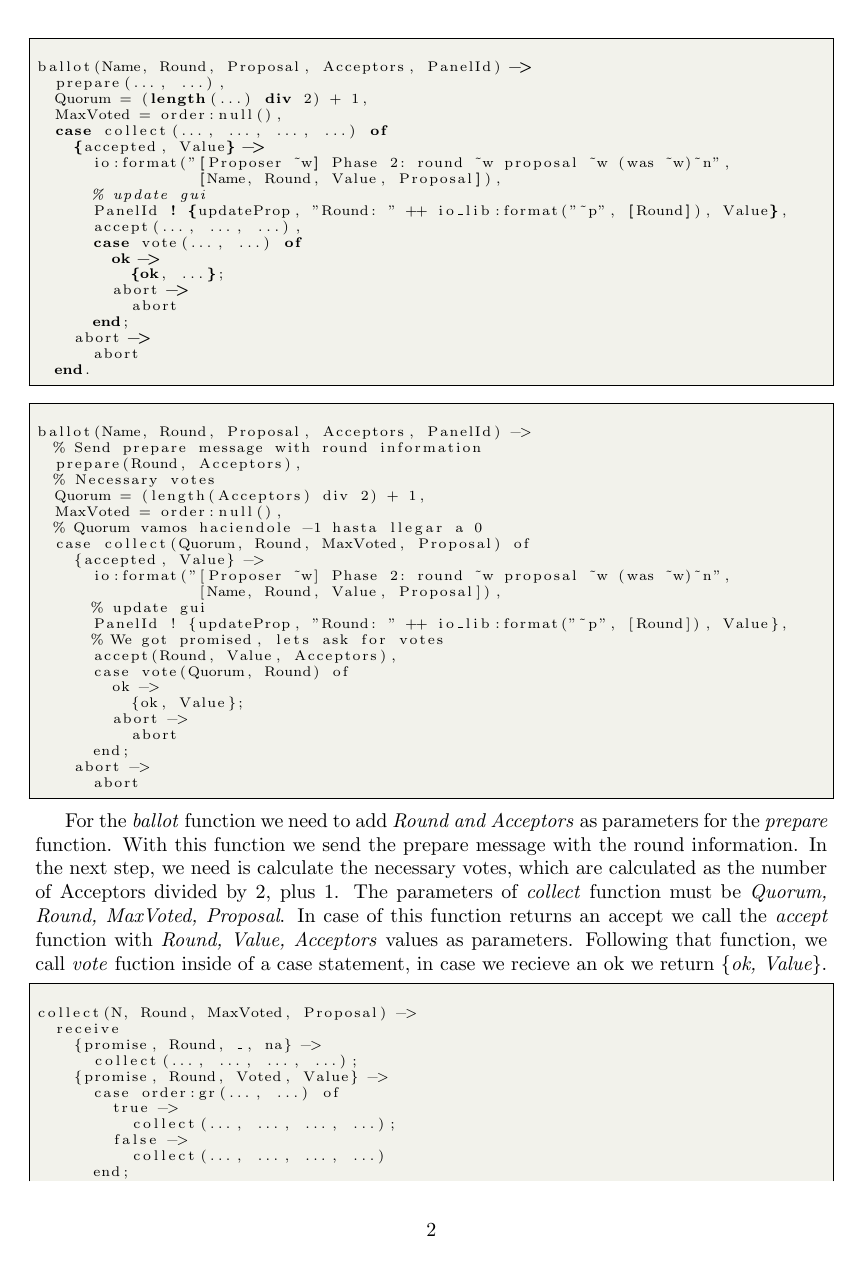
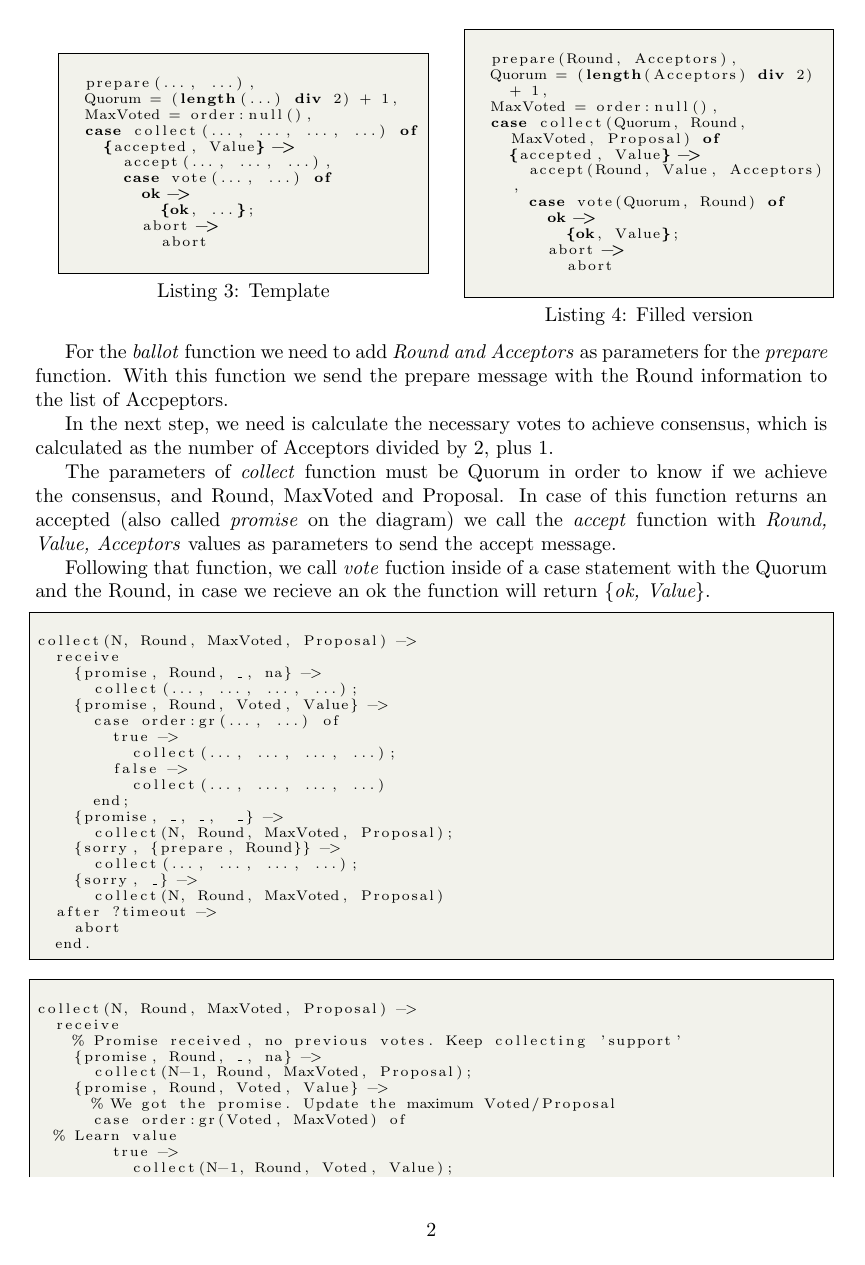
Before and after one commit to IEncinas10/CPDS, a LaTeX document (paxy/Report/seminar-report-template.tex): page 2 of 5 before the commit and page 2 of 4 after it. Compiled offline with pdfLaTeX.

Commit message:
modificaciones

```diff
--- a/paxy/Report/seminar-report-template.tex
+++ b/paxy/Report/seminar-report-template.tex
@@ -91,58 +91,46 @@ Paxos is extensively used in production systems, so getting practical experience
     If we're not able to get our Proposal accepted we'll try again with a higher Round number after backing off for a while in order to facilitate consensus.
 
 
-\begin{lstlisting}[language=erlang]
+    \begin{minipage}{.45\textwidth}
+	\begin{lstlisting}[language=erlang, caption={Template}]
 
-ballot(Name, Round, Proposal, Acceptors, PanelId) ->
   prepare(..., ...),
   Quorum = (length(...) div 2) + 1,
   MaxVoted = order:null(),
   case collect(..., ..., ..., ...) of
     {accepted, Value} ->
-      io:format("[Proposer ~w] Phase 2: round ~w proposal ~w (was ~w)~n",
-                 [Name, Round, Value, Proposal]),
-      % update gui
-      PanelId ! {updateProp, "Round: " ++ io_lib:format("~p", [Round]), Value},
       accept(..., ..., ...),
       case vote(..., ...) of
         ok ->
           {ok, ...};
         abort ->
           abort
-      end;
-    abort ->
-      abort
-  end.
-\end{lstlisting}
+  \end{lstlisting}
+    \end{minipage}\hfill
+    \begin{minipage}{.45\textwidth}
+	\begin{lstlisting}[language=erlang, caption={Filled version}]
 
-\begin{lstlisting}
-
-ballot(Name, Round, Proposal, Acceptors, PanelId) ->
-  % Send prepare message with round information
   prepare(Round, Acceptors),
-  % Necessary votes
   Quorum = (length(Acceptors) div 2) + 1,
   MaxVoted = order:null(),
-  % Quorum vamos haciendole -1 hasta llegar a 0
   case collect(Quorum, Round, MaxVoted, Proposal) of
     {accepted, Value} ->
-      io:format("[Proposer ~w] Phase 2: round ~w proposal ~w (was ~w)~n",
-                 [Name, Round, Value, Proposal]),
-      % update gui
-      PanelId ! {updateProp, "Round: " ++ io_lib:format("~p", [Round]), Value},
-      % We got promised, lets ask for votes
       accept(Round, Value, Acceptors),
       case vote(Quorum, Round) of
         ok ->
           {ok, Value};
         abort ->
           abort
-      end;
-    abort ->
-      abort
-\end{lstlisting}
+	\end{lstlisting}
+    \end{minipage}
 
-For the \textit{ballot} function we need to add \textit{Round and Acceptors} as parameters for the \textit{prepare} function. With this function we send the prepare message with the round information. In the next step, we need is calculate the necessary votes, which are calculated as the number of Acceptors divided by 2, plus 1. The parameters of \textit{collect} function must be \textit{Quorum, Round, MaxVoted, Proposal}. In case of this function returns an accept we call the \textit{accept} function with \textit{Round, Value, Acceptors} values as parameters. Following that function, we call \textit{vote} fuction inside of a case statement, in case we recieve an ok we return \textit{\{ok, Value\}}.
+  For the \textit{ballot} function we need to add \textit{Round and Acceptors} as parameters for the \textit{prepare} function. With this function we send the prepare message with the Round information to the list of Accpeptors.
+
+  In the next step, we need is calculate the necessary votes to achieve consensus, which is calculated as the number of Acceptors divided by 2, plus 1.
+
+  The parameters of \textit{collect} function must be Quorum in order to know if we achieve the consensus, and Round, MaxVoted and Proposal. In case of this function returns an accepted (also called \textit{promise} on the diagram) we call the \textit{accept} function with \textit{Round, Value, Acceptors} values as parameters to send the accept message.
+
+  Following that function, we call \textit{vote} fuction inside of a case statement with the Quorum and the Round, in case we recieve an ok the function will return \textit{\{ok, Value\}}.
 
 \begin{lstlisting}
 
```
Also changed, not shown: paxy/Report/seminar-report-template.pdf (deleted).
